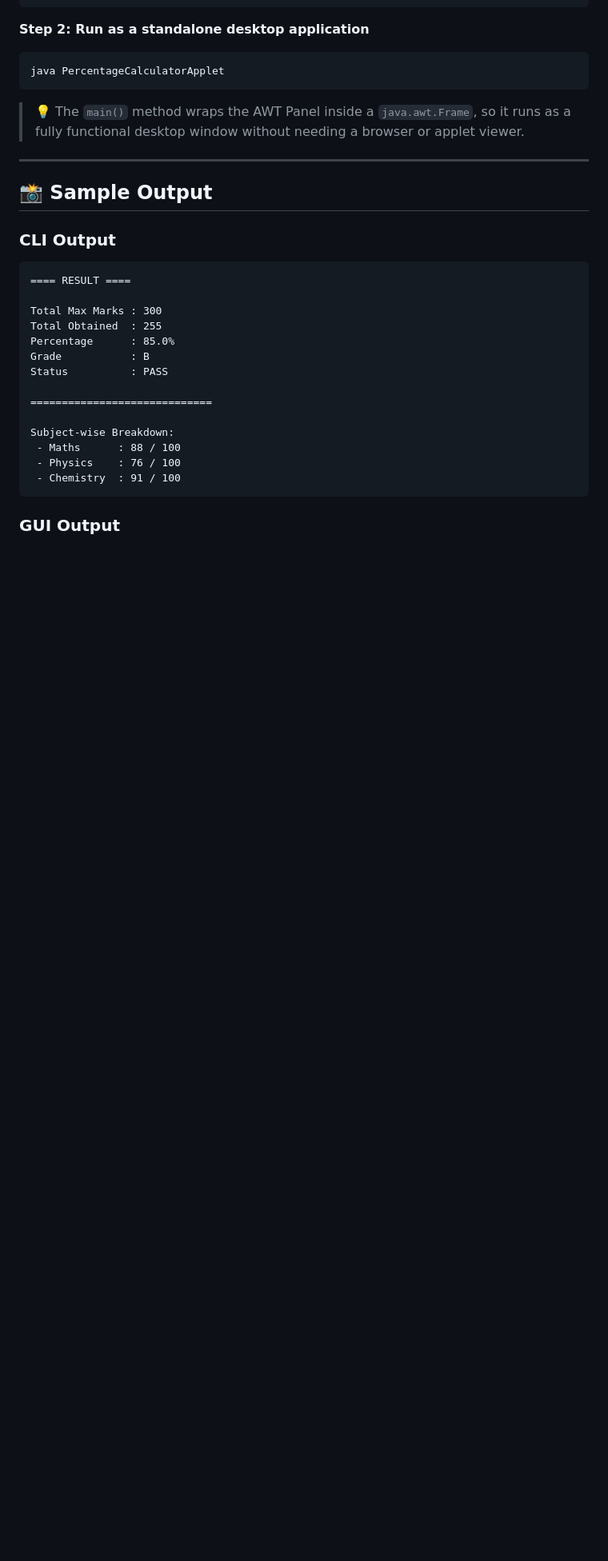
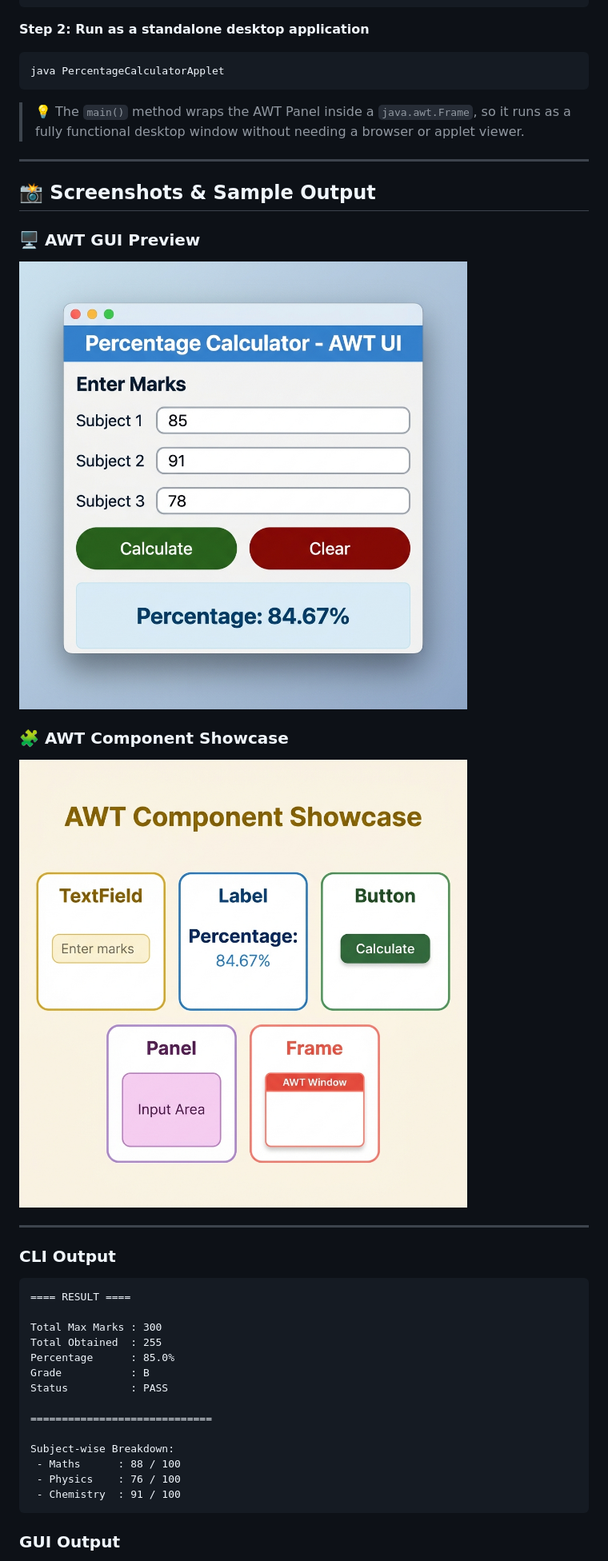
Before and after one commit to Daksh-cpu/java-percentage-calculator, a Markdown page: README.md, the part around one of its changes. Shown at 80% size. GitHub-like rendering; pictures changed too: images/awt_component_showcase.png (added), images/awt_ui_preview.png (added); blank space fills up the shorter version.

Commit message:
Add compiled .class files, screenshots, and updated README

````diff
--- a/README.md
+++ b/README.md
@@ -161,7 +161,17 @@ java PercentageCalculatorApplet
 
 ---
 
-## 📸 Sample Output
+## 📸 Screenshots & Sample Output
+
+### 🖥️ AWT GUI Preview
+
+![AWT UI Preview](images/awt_ui_preview.png)
+
+### 🧩 AWT Component Showcase
+
+![AWT Component Showcase](images/awt_component_showcase.png)
+
+---
 
 ### CLI Output
 ```
````
Also changed, not shown: other parts of README.md (+1 -1 lines), 3 other files.
